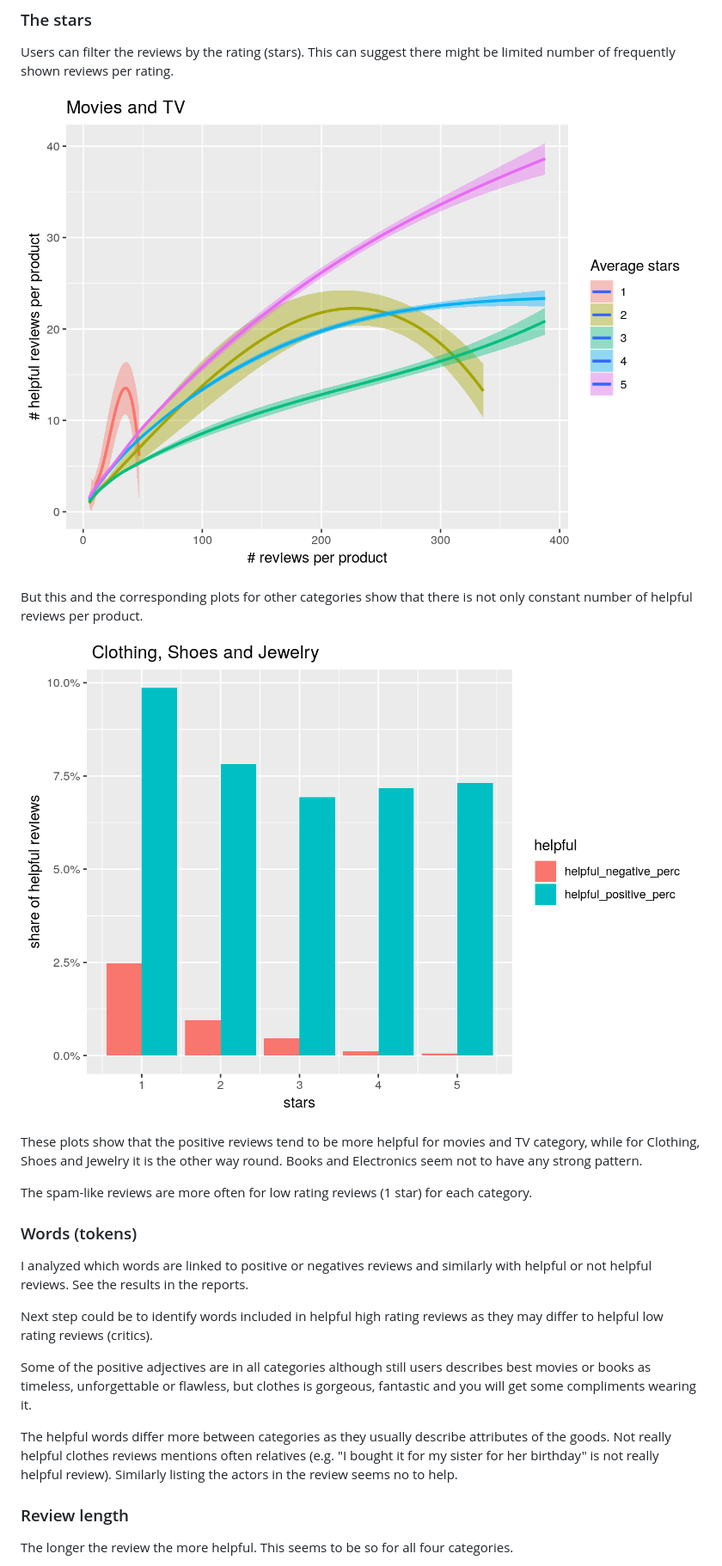
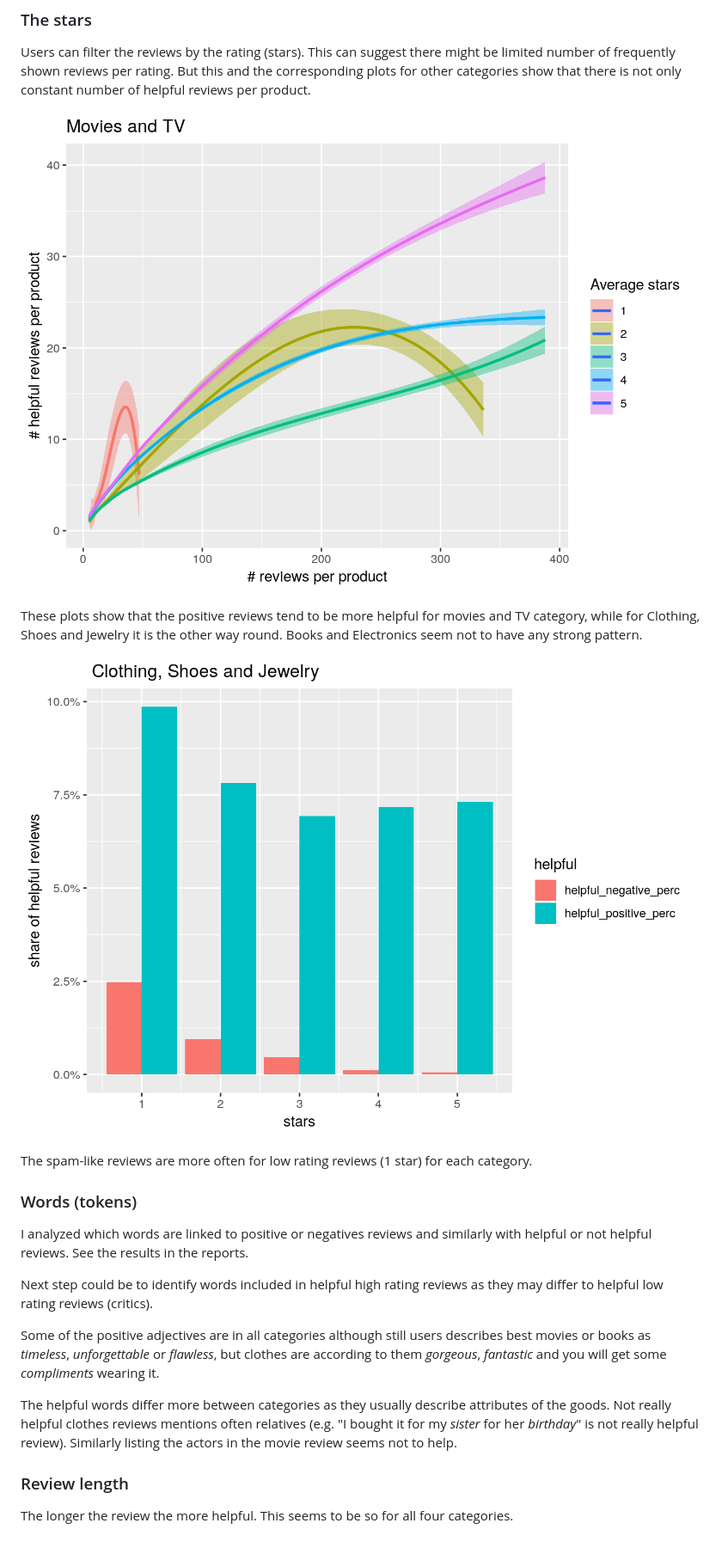
Before and after one commit to zdenekvesely/takeaway_interview, a Markdown page: README.md, the part around the change printed below. Shown: that part at 86% size. Rendered like a GitHub page; blank space fills up the shorter version.

```diff
--- a/README.md
+++ b/README.md
@@ -110,14 +110,14 @@ There are more attributes that were evaluated against the helpfulness:
 
 Users can filter the reviews by the rating (stars).
 This can suggest there might be limited number of frequently shown reviews per rating.
-
-![movies helpfull reviws by total reviews](pics/movies_star_helpful.png)
-
 But this and the corresponding plots for other categories show that there is not only constant number of helpful reviews per product.
 
-![helpful by star](pics/clothes_bar_star_help.png)
+![](pics/movies_star_helpful.png)
 
 These plots show that the positive reviews tend to be more helpful for movies and TV category, while for Clothing, Shoes and Jewelry it is the other way round. Books and Electronics seem not to have any strong pattern.
+
+![](pics/clothes_bar_star_help.png)
+
 
 The spam-like reviews are more often for low rating reviews (1 star) for each category.
 
@@ -127,10 +127,10 @@ I analyzed which words are linked to positive or negatives reviews and similarly
 
 Next step could be to identify words included in helpful high rating reviews as they may differ to helpful low rating reviews (critics).
 
-Some of the positive adjectives are in all categories although still users describes best movies or books as timeless, unforgettable or flawless, but clothes is gorgeous, fantastic and you will get some compliments wearing it.
+Some of the positive adjectives are in all categories although still users describes best movies or books as *timeless*, *unforgettable* or *flawless*, but clothes are according to them *gorgeous*, *fantastic* and you will get some *compliments* wearing it.
 
 The helpful words differ more between categories as they usually describe attributes of the goods.
-Not really helpful clothes reviews mentions often relatives (e.g. "I bought it for my sister for her birthday" is not really helpful review). Similarly listing the actors in the review seems no to help.
+Not really helpful clothes reviews mentions often relatives (e.g. "I bought it for my *sister* for her *birthday*" is not really helpful review). Similarly listing the actors in the movie review seems not to help.
 
 
 ### Review length
```
Also changed, not shown: other parts of README.md (+32 -17 lines), pics/books_price_rating.png (added).
